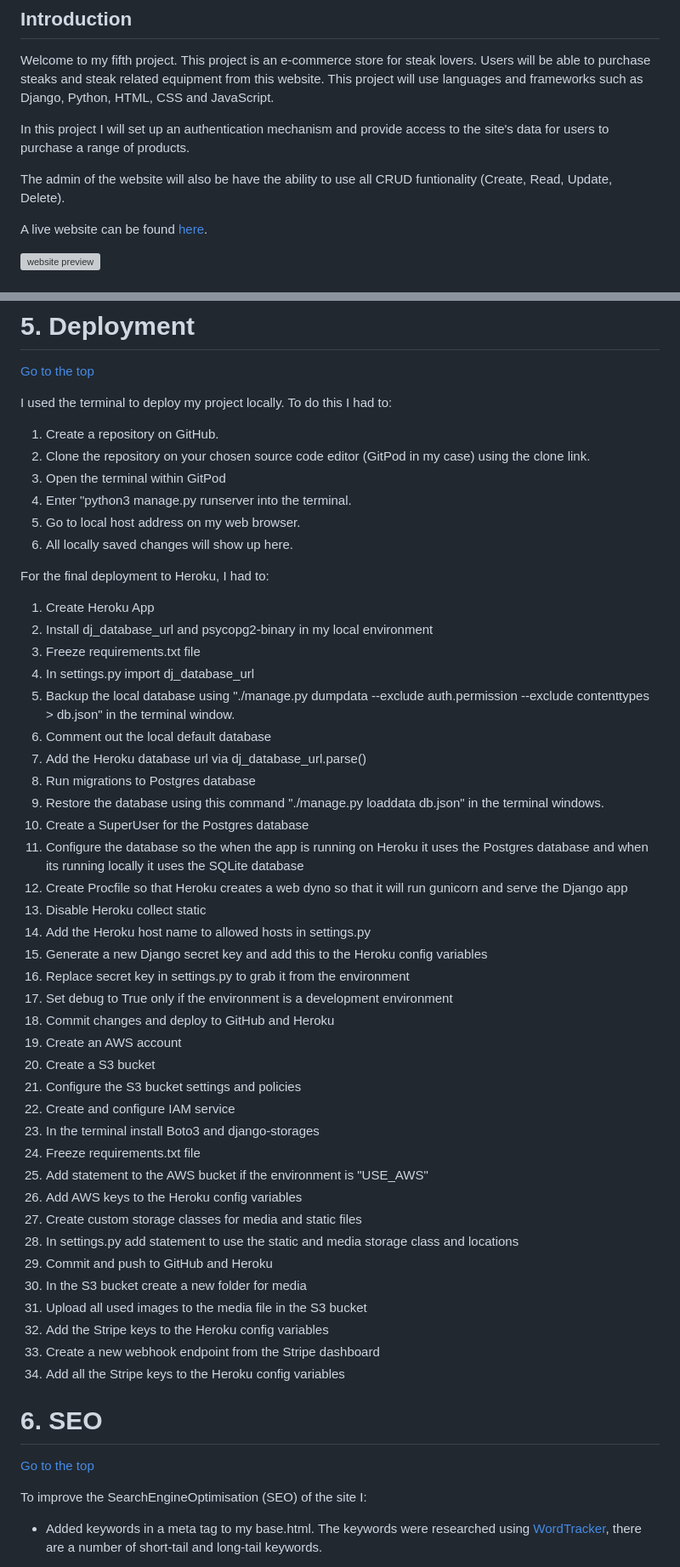
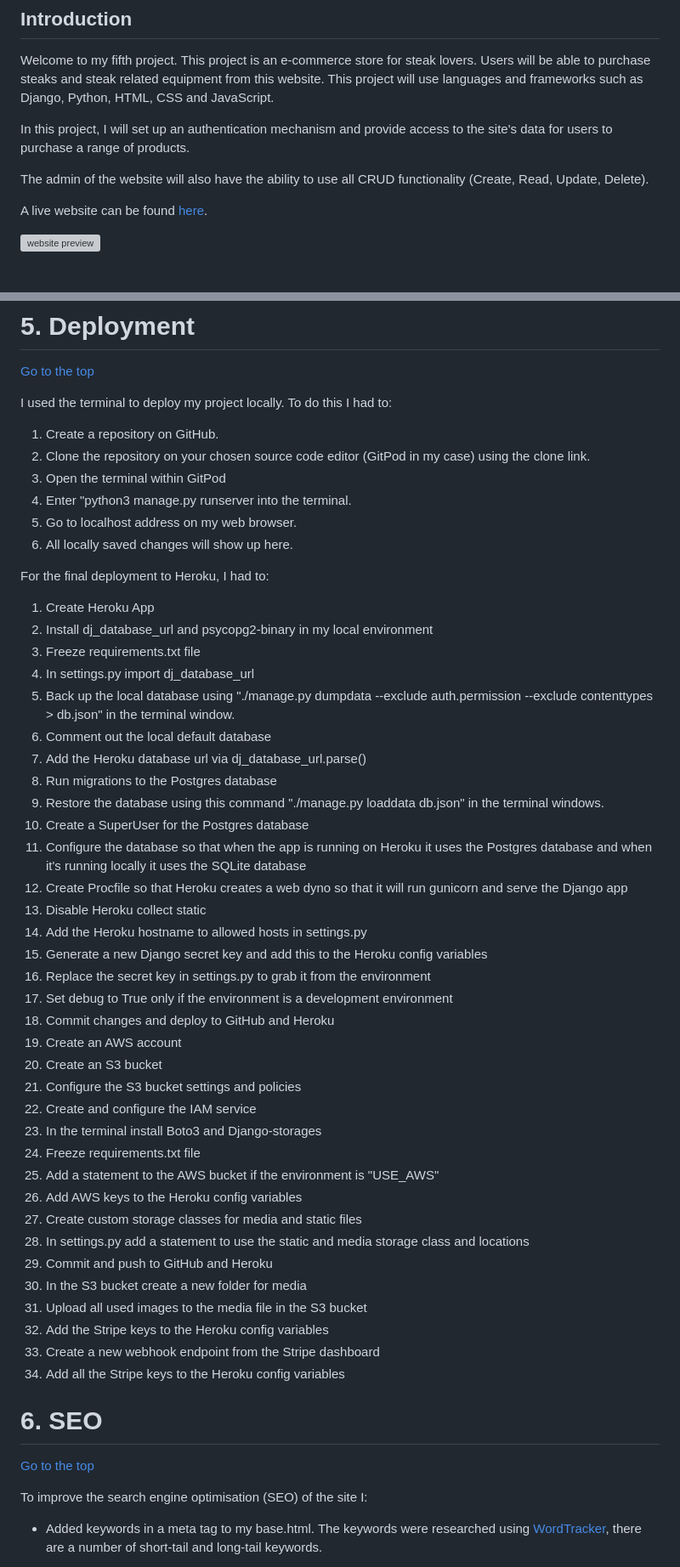
Before and after one commit to iKelvvv/MS5, a Markdown page: README.md, 2 parts joined by grey strips. Shown: that part at 85% size. Drawn GitHub-style; grey boxes are pictures that could not be loaded.

```diff
--- a/README.md
+++ b/README.md
@@ -4,9 +4,9 @@
 
 Welcome to my fifth project. This project is an e-commerce store for steak lovers. Users will be able to purchase steaks and steak related equipment from this website. This project will use languages and frameworks such as Django, Python, HTML, CSS and JavaScript.
 
-In this project I will set up an authentication mechanism and provide access to the site's data for users to purchase a range of products.
+In this project, I will set up an authentication mechanism and provide access to the site's data for users to purchase a range of products.
 
-The admin of the website will also be have the ability to use all CRUD funtionality (Create, Read, Update, Delete).
+The admin of the website will also have the ability to use all CRUD functionality (Create, Read, Update, Delete).
 
 A live website can be found [here](https://kelvin-steakout.herokuapp.com/).
 
@@ -712,7 +718,7 @@ I used the terminal to deploy my project locally. To do this I had to:
 2. Clone the repository on your chosen source code editor (GitPod in my case) using the clone link.
 3. Open the terminal within GitPod
 4. Enter "python3 manage.py runserver into the terminal.
-5. Go to local host address on my web browser.
+5. Go to localhost address on my web browser.
 6. All locally saved changes will show up here.
 
 For the final deployment to Heroku, I had to:
@@ -721,30 +727,30 @@ For the final deployment to Heroku, I had to:
 2. Install dj_database_url and psycopg2-binary in my local environment
 3. Freeze requirements.txt file
 4. In settings.py import dj_database_url
-5. Backup the local database using "./manage.py dumpdata --exclude auth.permission --exclude contenttypes > db.json" in the terminal window.
+5. Back up the local database using "./manage.py dumpdata --exclude auth.permission --exclude contenttypes > db.json" in the terminal window.
 6. Comment out the local default database
 7. Add the Heroku database url via dj_database_url.parse()
-8. Run migrations to Postgres database
+8. Run migrations to the Postgres database
 9. Restore the database using this command "./manage.py loaddata db.json" in the terminal windows.
 10. Create a SuperUser for the Postgres database
-11. Configure the database so the when the app is running on Heroku it uses the Postgres database and when its running locally it uses the SQLite database
+11. Configure the database so that when the app is running on Heroku it uses the Postgres database and when it's running locally it uses the SQLite database
 12. Create Procfile so that Heroku creates a web dyno so that it will run gunicorn and serve the Django app
 13. Disable Heroku collect static
-14. Add the Heroku host name to allowed hosts in settings.py
+14. Add the Heroku hostname to allowed hosts in settings.py
 15. Generate a new Django secret key and add this to the Heroku config variables
-16. Replace secret key in settings.py to grab it from the environment
+16. Replace the secret key in settings.py to grab it from the environment
 17. Set debug to True only if the environment is a development environment
 18. Commit changes and deploy to GitHub and Heroku
 19. Create an AWS account
-20. Create a S3 bucket
+20. Create an S3 bucket
 21. Configure the S3 bucket settings and policies
-22. Create and configure IAM service
-23. In the terminal install Boto3 and django-storages
+22. Create and configure the IAM service
+23. In the terminal install Boto3 and Django-storages
 24. Freeze requirements.txt file
-25. Add statement to the AWS bucket if the environment is "USE_AWS"
+25. Add a statement to the AWS bucket if the environment is "USE_AWS"
 26. Add AWS keys to the Heroku config variables
 27. Create custom storage classes for media and static files
-28. In settings.py add statement to use the static and media storage class and locations
+28. In settings.py add a statement to use the static and media storage class and locations
 29. Commit and push to GitHub and Heroku
 30. In the S3 bucket create a new folder for media
 31. Upload all used images to the media file in the S3 bucket
@@ -757,7 +763,7 @@ For the final deployment to Heroku, I had to:
 # 6. SEO
 [Go to the top](#table-of-contents)
 
-To improve the SearchEngineOptimisation (SEO) of the site I:
+To improve the search engine optimisation (SEO) of the site I:
 
 - Added keywords in a meta tag to my base.html. The keywords were researched using [WordTracker](https://www.wordtracker.com/), there are a number of short-tail and long-tail keywords.
 
```
Also changed, not shown: other parts of README.md (+57 -51 lines), documentation_assets/images/user_story_finish.png (added), documentation_assets/images/user_story_start.png (added).
